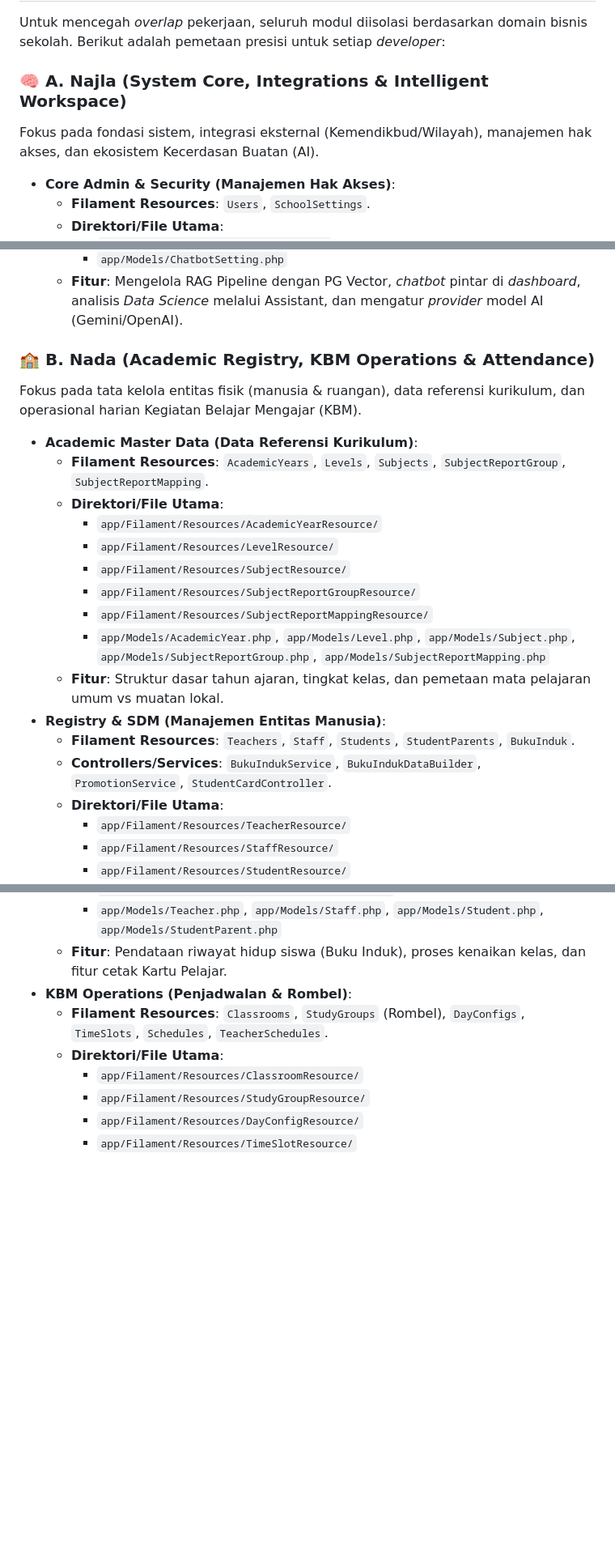
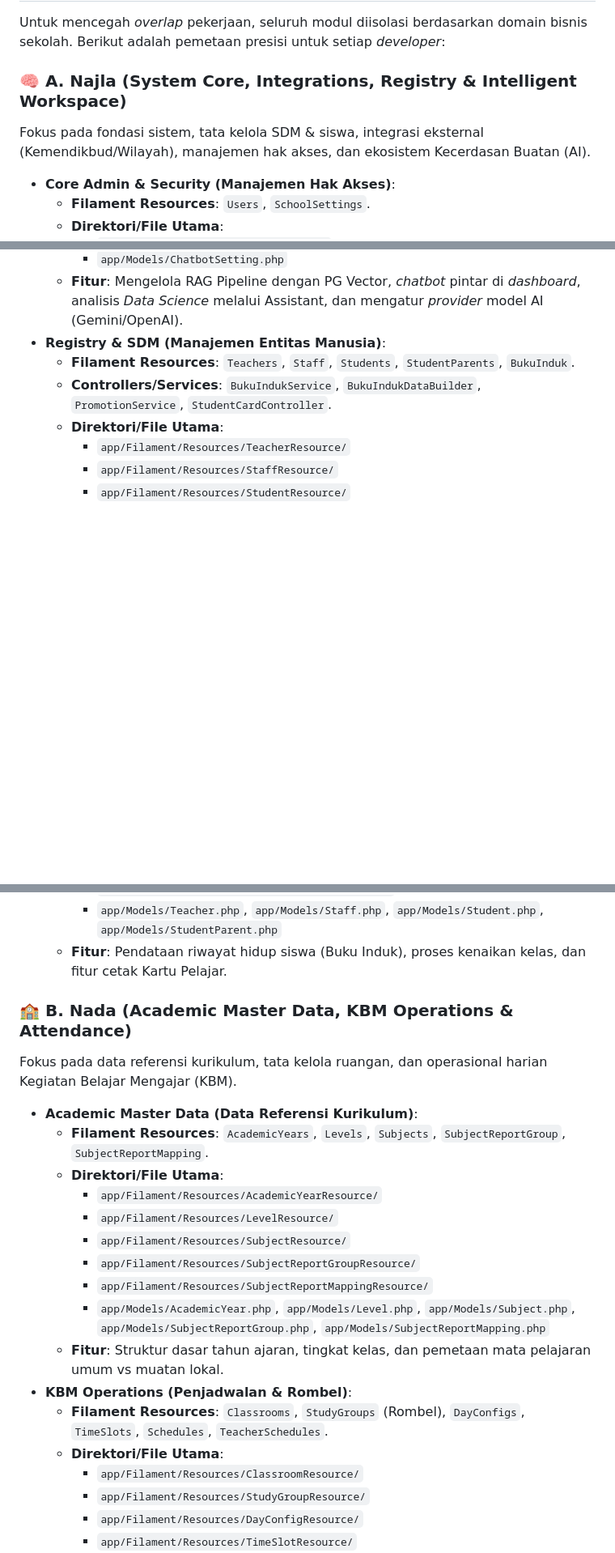
Before and after one commit to itsnacla/aksara, a Markdown page: docs/DEV_DOCS.md, 3 parts joined by grey strips. Shown at 81% size. GitHub-like rendering; blank space fills up the shorter version.

```diff
--- a/docs/DEV_DOCS.md
+++ b/docs/DEV_DOCS.md
@@ -24,8 +24,8 @@ Berdasarkan struktur *codebase* saat ini, spesifikasi teknologi yang digunakan a
 
 Untuk mencegah *overlap* pekerjaan, seluruh modul diisolasi berdasarkan domain bisnis sekolah. Berikut adalah pemetaan presisi untuk setiap *developer*:
 
-### 🧠 A. Najla (System Core, Integrations & Intelligent Workspace)
-Fokus pada fondasi sistem, integrasi eksternal (Kemendikbud/Wilayah), manajemen hak akses, dan ekosistem Kecerdasan Buatan (AI).
+### 🧠 A. Najla (System Core, Integrations, Registry & Intelligent Workspace)
+Fokus pada fondasi sistem, tata kelola SDM & siswa, integrasi eksternal (Kemendikbud/Wilayah), manajemen hak akses, dan ekosistem Kecerdasan Buatan (AI).
 
 *   **Core Admin & Security (Manajemen Hak Akses)**:
     *   **Filament Resources**: `Users`, `SchoolSettings`.
@@ -58,20 +58,6 @@ Fokus pada fondasi sistem, integrasi eksternal (Kemendikbud/Wilayah), manajemen
         *   `app/Ai/AksaraKnowledgeBase.php`
         *   `app/Models/ChatbotSetting.php`
     *   **Fitur**: Mengelola RAG Pipeline dengan PG Vector, *chatbot* pintar di *dashboard*, analisis *Data Science* melalui Assistant, dan mengatur *provider* model AI (Gemini/OpenAI).
-
-### 🏫 B. Nada (Academic Registry, KBM Operations & Attendance)
-Fokus pada tata kelola entitas fisik (manusia & ruangan), data referensi kurikulum, dan operasional harian Kegiatan Belajar Mengajar (KBM).
-
-*   **Academic Master Data (Data Referensi Kurikulum)**:
-    *   **Filament Resources**: `AcademicYears`, `Levels`, `Subjects`, `SubjectReportGroup`, `SubjectReportMapping`.
-    *   **Direktori/File Utama**:
-        *   `app/Filament/Resources/AcademicYearResource/`
-        *   `app/Filament/Resources/LevelResource/`
-        *   `app/Filament/Resources/SubjectResource/`
-        *   `app/Filament/Resources/SubjectReportGroupResource/`
-        *   `app/Filament/Resources/SubjectReportMappingResource/`
-        *   `app/Models/AcademicYear.php`, `app/Models/Level.php`, `app/Models/Subject.php`, `app/Models/SubjectReportGroup.php`, `app/Models/SubjectReportMapping.php`
-    *   **Fitur**: Struktur dasar tahun ajaran, tingkat kelas, dan pemetaan mata pelajaran umum vs muatan lokal.
 *   **Registry & SDM (Manajemen Entitas Manusia)**:
     *   **Filament Resources**: `Teachers`, `Staff`, `Students`, `StudentParents`, `BukuInduk`.
     *   **Controllers/Services**: `BukuIndukService`, `BukuIndukDataBuilder`, `PromotionService`, `StudentCardController`.
@@ -87,6 +73,20 @@ Fokus pada tata kelola entitas fisik (manusia & ruangan), data referensi kurikul
         *   `app/Http/Controllers/StudentCardController.php`
         *   `app/Models/Teacher.php`, `app/Models/Staff.php`, `app/Models/Student.php`, `app/Models/StudentParent.php`
     *   **Fitur**: Pendataan riwayat hidup siswa (Buku Induk), proses kenaikan kelas, dan fitur cetak Kartu Pelajar.
+
+### 🏫 B. Nada (Academic Master Data, KBM Operations & Attendance)
+Fokus pada data referensi kurikulum, tata kelola ruangan, dan operasional harian Kegiatan Belajar Mengajar (KBM).
+
+*   **Academic Master Data (Data Referensi Kurikulum)**:
+    *   **Filament Resources**: `AcademicYears`, `Levels`, `Subjects`, `SubjectReportGroup`, `SubjectReportMapping`.
+    *   **Direktori/File Utama**:
+        *   `app/Filament/Resources/AcademicYearResource/`
+        *   `app/Filament/Resources/LevelResource/`
+        *   `app/Filament/Resources/SubjectResource/`
+        *   `app/Filament/Resources/SubjectReportGroupResource/`
+        *   `app/Filament/Resources/SubjectReportMappingResource/`
+        *   `app/Models/AcademicYear.php`, `app/Models/Level.php`, `app/Models/Subject.php`, `app/Models/SubjectReportGroup.php`, `app/Models/SubjectReportMapping.php`
+    *   **Fitur**: Struktur dasar tahun ajaran, tingkat kelas, dan pemetaan mata pelajaran umum vs muatan lokal.
 *   **KBM Operations (Penjadwalan & Rombel)**:
     *   **Filament Resources**: `Classrooms`, `StudyGroups` (Rombel), `DayConfigs`, `TimeSlots`, `Schedules`, `TeacherSchedules`.
     *   **Direktori/File Utama**:
```
Also changed, not shown: other parts of docs/DEV_DOCS.md (+3 -3 lines).
